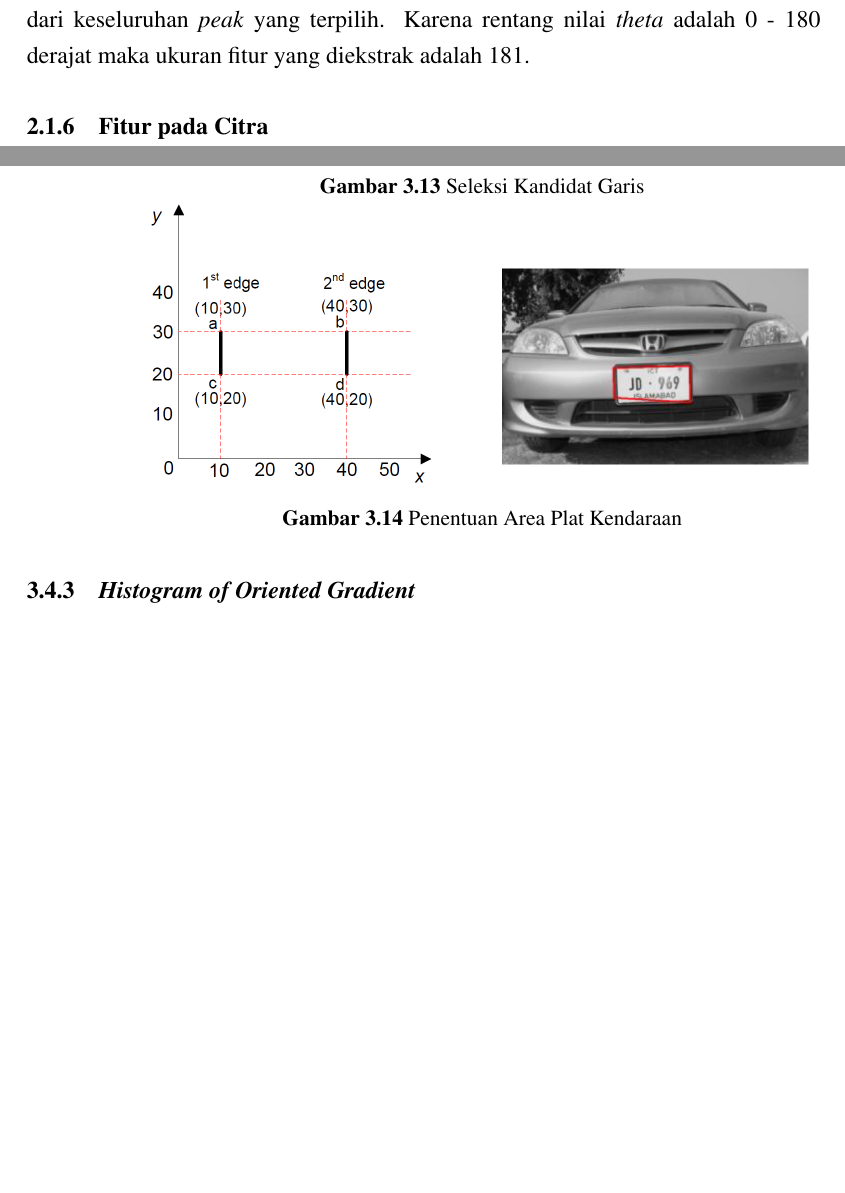
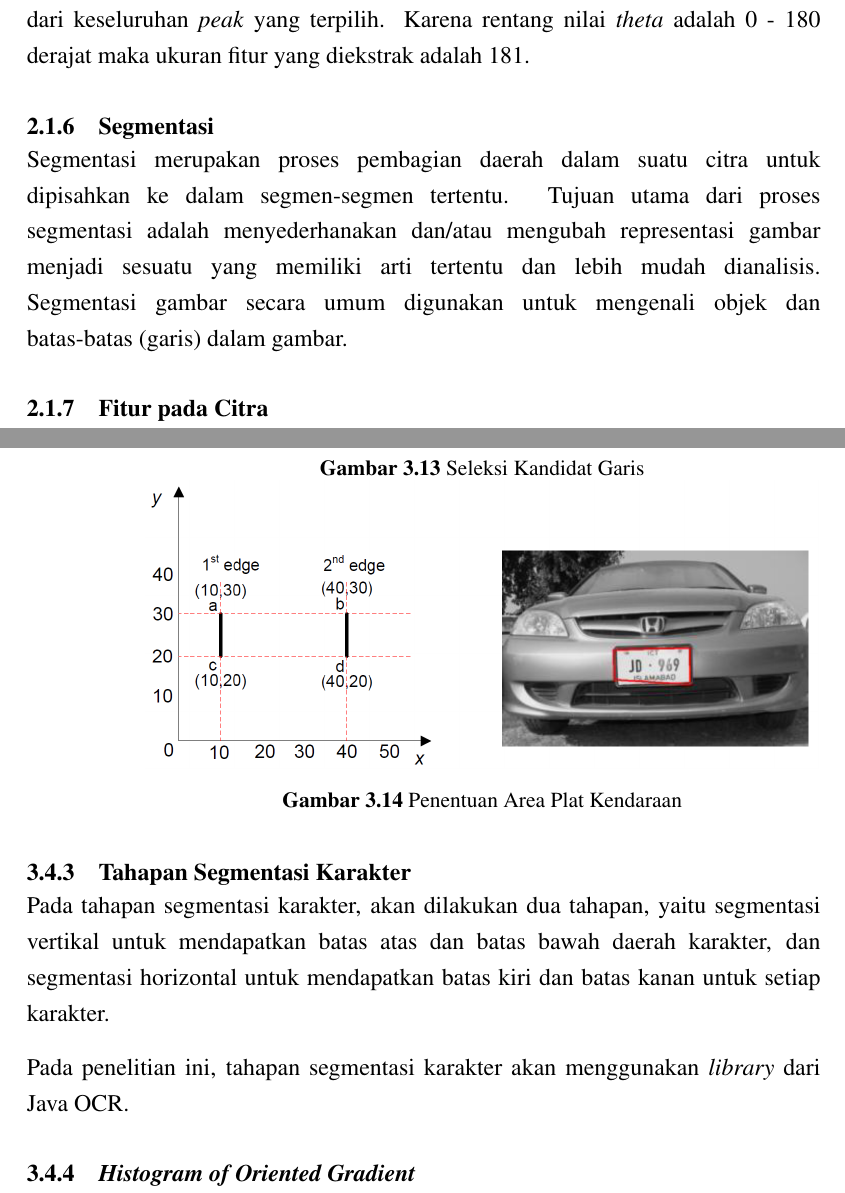
Before and after one commit to jeffrysaputra97/Tugas_Akhir, a LaTeX thesis (Skripsi.tex, which reads bab2.tex, bab3.tex): two parts of pages 14 and 44 of 51 before the commit and two parts of pages 14 and 45 of 52 after it, joined at a grey line, cut so that both start at the same text, the shorter picture padded with empty space. Compiled offline with pdfLaTeX.

Commit message:
revisi Bu Ken dari berita acara kecuali flowchart dan analisis data training

```diff
--- a/bab2.tex
+++ b/bab2.tex
@@ -134,6 +134,9 @@ M = ukuran \textit{height} dari citra
 \noindent Serangkaian \textit{peaks} yang diekstrak oleh metode \textit{Hough Transform} akan menghasilkan beragam nilai \textit{theta}. Intensitas kemunculan dari setiap nilai \textit{theta} akan dihitung dan dijadikan fitur yang mewakili sebuah citra plat nomor.
 
 \noindent Dari penjelasan di atas maka \textit{output} dari proses ekstraksi fitur dengan metode \textit{Hough Transform} adalah intensitas kemunculan dari setiap nilai \textit{theta} yang didapat dari keseluruhan \textit{peak} yang terpilih. Karena rentang nilai \textit{theta} adalah 0 - 180 derajat maka ukuran fitur yang diekstrak adalah 181.\\
+
+\subsection{Segmentasi}
+\noindent Segmentasi merupakan proses pembagian daerah dalam suatu citra untuk dipisahkan ke dalam segmen-segmen tertentu. Tujuan utama dari proses segmentasi adalah menyederhanakan dan/atau mengubah representasi gambar menjadi sesuatu yang memiliki arti tertentu dan lebih mudah dianalisis. Segmentasi gambar secara umum digunakan untuk mengenali objek dan batas-batas (garis) dalam gambar.\\
 
 \subsection{Fitur pada Citra}
 \noindent Dalam sistem pengenalan objek, fitur merupakan hal yang penting. Fitur merupakan atribut yang menonjol atau karakteristik yang dapat membedakan antara satu objek dengan objek lainnya. Fitur pada sebuah citra dapat digunakan untuk proses segmentasi dan klasifikasi. Sebuah objek dapat dibedakan berdasarkan fitur internal dan fitur eksternal. Fitur internal didapatkan berdasarkan komposisi piksel yang membentuk suatu wilayah (\textit{region}), sedangkan fitur eksternal membahas mengenai batas wilayah (\textit{region boundary}) dari sebuah objek. Contoh fitur internal adalah fitur tekstur, fitur dasar geometri, momen, histogram, dan \textit{Euler Number}. Fitur eksternal adalah \textit{Chain codes}, \textit{signatures}, dan \textit{Fourier descriptors} untuk menggambarkan bentuk dari objek (\textit{shape descriptor}) \cite{gonzalez}.\\
--- a/bab3.tex
+++ b/bab3.tex
@@ -589,6 +589,11 @@ Setelah mendapatkan sejumlah nilai \textit{peak} potensial kemudian \textit{peak
 \\
 \end{enumerate}
 
+\subsection{Tahapan Segmentasi Karakter}
+\noindent Pada tahapan segmentasi karakter, akan dilakukan dua tahapan, yaitu segmentasi vertikal untuk mendapatkan batas atas dan batas bawah daerah karakter, dan segmentasi horizontal untuk mendapatkan batas kiri dan batas kanan untuk setiap karakter.
+
+\noindent Pada penelitian ini, tahapan segmentasi karakter akan menggunakan \textit{library} dari Java OCR.\\
+
 \subsection{\textit{Histogram of Oriented Gradient}}
 \noindent Pada proses \textit{Histogram of Oriented Gradients}, masukan untuk proses ini berupa citra yang berasal dari hasil \textit{preprocessing}. Keluaran dari proses ini adalah matriks fitur vektor dari hasil perhitungan \textit{Histogram of Oriented Gradients}. Berikut merupakan langkah-langkah untuk menghitung matriks fitur vektor. Pada gambar dapat dilihat hasil dari proses \textit{resize} dan \textit{crop} citra \textit{grayscale} berukuran 8 $\times$ 4 piksel.
 
```
Also changed, not shown: pustaka.tex (+3 -0 lines), Skripsi.pdf, bab2.tex (2 more changed lines), bab3.tex (4 more changed lines), 7 other files.
